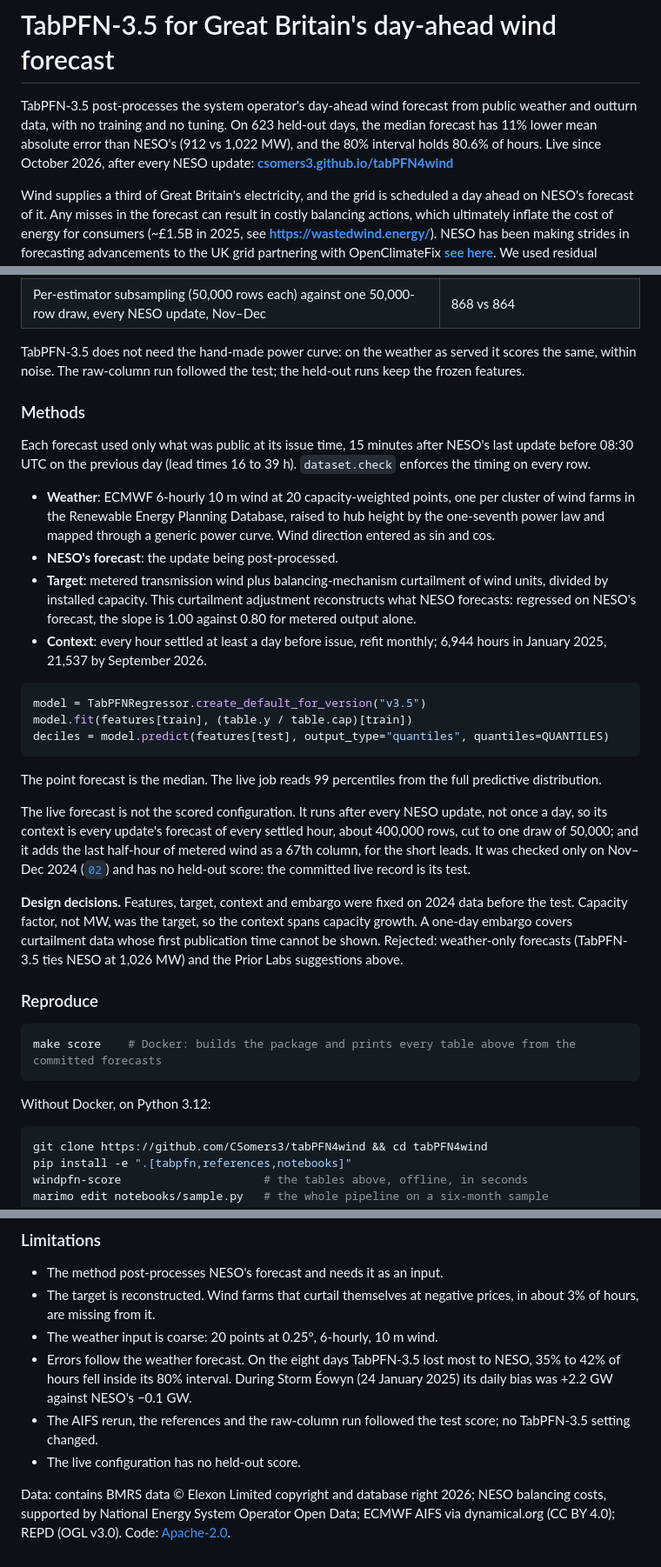
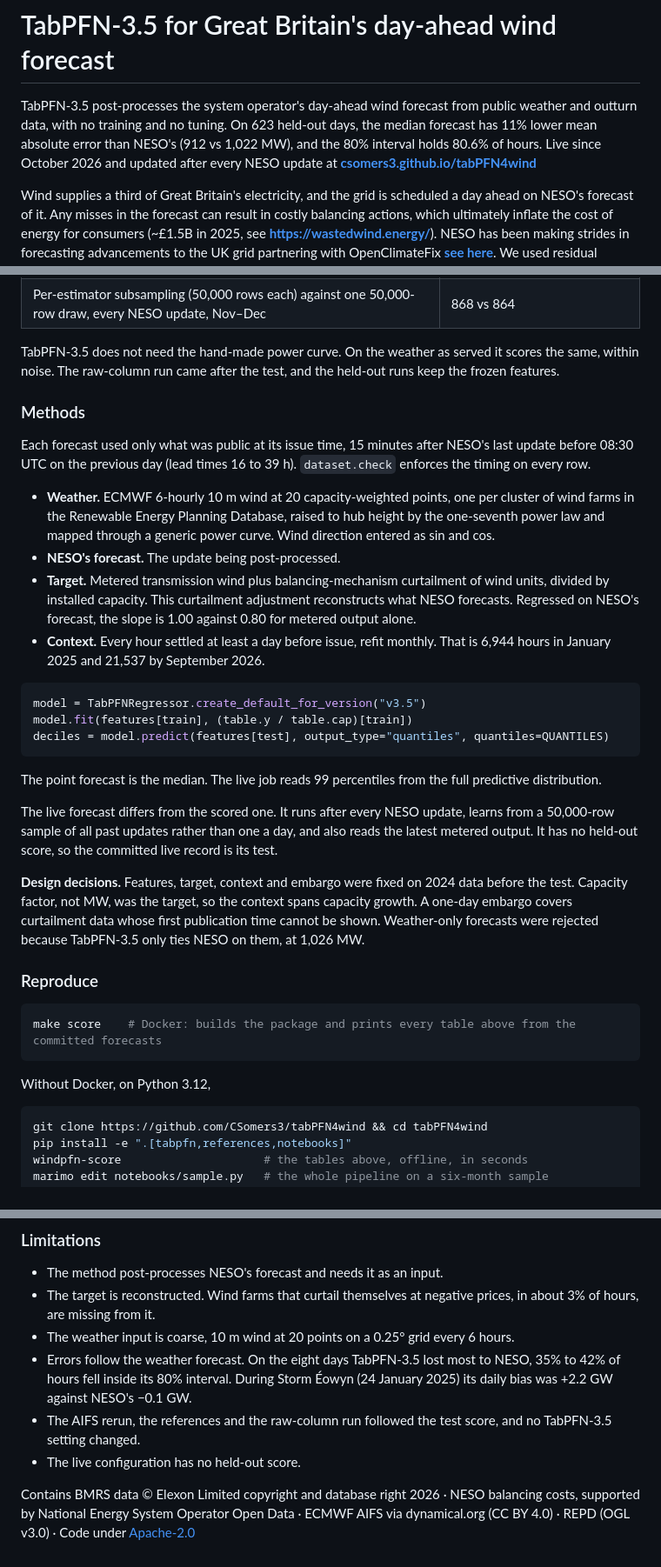
Before and after one commit to CSomers3/tabPFN4wind, a Markdown page: README.md, 3 parts joined by grey strips. Shown at 87% size. GitHub-like rendering.

Commit message:
Lead the README with findings, in plain sentences

````diff
--- a/README.md
+++ b/README.md
@@ -4,7 +4,7 @@
 
 TabPFN-3.5 post-processes the system operator's day-ahead wind forecast from public weather and outturn data, with no training and no tuning.
 On 623 held-out days, the median forecast has 11% lower mean absolute error than NESO's (912 vs 1,022 MW), and the 80% interval holds 80.6% of hours.
-Live since October 2026, after every NESO update: **[csomers3.github.io/tabPFN4wind](https://csomers3.github.io/tabPFN4wind/)**
+Live since October 2026 and updated after every NESO update at **[csomers3.github.io/tabPFN4wind](https://csomers3.github.io/tabPFN4wind/)**
 
 Wind supplies a third of Great Britain's electricity, and the grid is scheduled a day ahead on NESO's forecast of it. Any misses in the forecast can result in costly balancing actions, which ultimately inflate the cost of energy for consumers (~£1.5B in 2025, see **[https://wastedwind.energy/](https://wastedwind.energy/)**). NESO has been making strides in forecasting advancements to the UK grid partnering with OpenClimateFix **[see here](https://www.openclimatefix.org/insights/neso-adopts-ai-solar-forecasting-control-room)**. We used residual correction of NESO's own published forecast to enhance it using AI forecasting.
 
@@ -53,15 +55,15 @@ TabPFN-3.5 read ECMWF IFS weather in the pre-registered test; the AIFS rerun rep
 | Per-estimator subsampling (50,000 rows each) against one 50,000-row draw, every NESO update, Nov–Dec | 868 vs 864 |
 
-TabPFN-3.5 does not need the hand-made power curve: on the weather as served it scores the same, within noise. The raw-column run followed the test; the held-out runs keep the frozen features.
+TabPFN-3.5 does not need the hand-made power curve. On the weather as served it scores the same, within noise. The raw-column run came after the test, and the held-out runs keep the frozen features.
 
 ### Methods
 
 Each forecast used only what was public at its issue time, 15 minutes after NESO's last update before 08:30 UTC on the previous day (lead times 16 to 39 h). `dataset.check` enforces the timing on every row.
 
-- **Weather**: ECMWF 6-hourly 10 m wind at 20 capacity-weighted points, one per cluster of wind farms in the Renewable Energy Planning Database, raised to hub height by the one-seventh power law and mapped through a generic power curve. Wind direction entered as sin and cos.
-- **NESO's forecast**: the update being post-processed.
-- **Target**: metered transmission wind plus balancing-mechanism curtailment of wind units, divided by installed capacity. This curtailment adjustment reconstructs what NESO forecasts: regressed on NESO's forecast, the slope is 1.00 against 0.80 for metered output alone.
-- **Context**: every hour settled at least a day before issue, refit monthly; 6,944 hours in January 2025, 21,537 by September 2026.
+- **Weather.** ECMWF 6-hourly 10 m wind at 20 capacity-weighted points, one per cluster of wind farms in the Renewable Energy Planning Database, raised to hub height by the one-seventh power law and mapped through a generic power curve. Wind direction entered as sin and cos.
+- **NESO's forecast.** The update being post-processed.
+- **Target.** Metered transmission wind plus balancing-mechanism curtailment of wind units, divided by installed capacity. This curtailment adjustment reconstructs what NESO forecasts. Regressed on NESO's forecast, the slope is 1.00 against 0.80 for metered output alone.
+- **Context.** Every hour settled at least a day before issue, refit monthly. That is 6,944 hours in January 2025 and 21,537 by September 2026.
 
 ```python
 model = TabPFNRegressor.create_default_for_version("v3.5")
@@ -71,9 +73,9 @@ deciles = model.predict(features[test], output_type="quantiles", quantiles=QUANT
 
 The point forecast is the median. The live job reads 99 percentiles from the full predictive distribution.
 
-The live forecast is not the scored configuration. It runs after every NESO update, not once a day, so its context is every update's forecast of every settled hour, about 400,000 rows, cut to one draw of 50,000; and it adds the last half-hour of metered wind as a 67th column, for the short leads. It was checked only on Nov–Dec 2024 ([`02`](notebooks/02_development.py)) and has no held-out score: the committed live record is its test.
+The live forecast differs from the scored one. It runs after every NESO update, learns from a 50,000-row sample of all past updates rather than one a day, and also reads the latest metered output. It has no held-out score, so the committed live record is its test.
 
-**Design decisions.** Features, target, context and embargo were fixed on 2024 data before the test. Capacity factor, not MW, was the target, so the context spans capacity growth. A one-day embargo covers curtailment data whose first publication time cannot be shown. Rejected: weather-only forecasts (TabPFN-3.5 ties NESO at 1,026 MW) and the Prior Labs suggestions above.
+**Design decisions.** Features, target, context and embargo were fixed on 2024 data before the test. Capacity factor, not MW, was the target, so the context spans capacity growth. A one-day embargo covers curtailment data whose first publication time cannot be shown. Weather-only forecasts were rejected because TabPFN-3.5 only ties NESO on them, at 1,026 MW.
 
 ### Reproduce
 
@@ -81,7 +83,7 @@ The live forecast is not the scored configuration. It runs after every NESO upda
 make score    # Docker: builds the package and prints every table above from the committed forecasts
 ```
 
-Without Docker, on Python 3.12:
+Without Docker, on Python 3.12,
 
 ```bash
 git clone https://github.com/CSomers3/tabPFN4wind && cd tabPFN4wind
@@ -103,9 +105,9 @@ marimo edit notebooks/sample.py   # the whole pipeline on a six-month sample
 
 - The method post-processes NESO's forecast and needs it as an input.
 - The target is reconstructed. Wind farms that curtail themselves at negative prices, in about 3% of hours, are missing from it.
-- The weather input is coarse: 20 points at 0.25°, 6-hourly, 10 m wind.
+- The weather input is coarse, 10 m wind at 20 points on a 0.25° grid every 6 hours.
 - Errors follow the weather forecast. On the eight days TabPFN-3.5 lost most to NESO, 35% to 42% of hours fell inside its 80% interval. During Storm Éowyn (24 January 2025) its daily bias was +2.2 GW against NESO's −0.1 GW.
-- The AIFS rerun, the references and the raw-column run followed the test score; no TabPFN-3.5 setting changed.
+- The AIFS rerun, the references and the raw-column run followed the test score, and no TabPFN-3.5 setting changed.
 - The live configuration has no held-out score.
 
-Data: contains BMRS data © Elexon Limited copyright and database right 2026; NESO balancing costs, supported by National Energy System Operator Open Data; ECMWF AIFS via dynamical.org (CC BY 4.0); REPD (OGL v3.0). Code: [Apache-2.0](LICENSE).
+Contains BMRS data © Elexon Limited copyright and database right 2026 · NESO balancing costs, supported by National Energy System Operator Open Data · ECMWF AIFS via dynamical.org (CC BY 4.0) · REPD (OGL v3.0) · Code under [Apache-2.0](LICENSE)
````
Also changed, not shown: other parts of README.md (+11 -9 lines).
